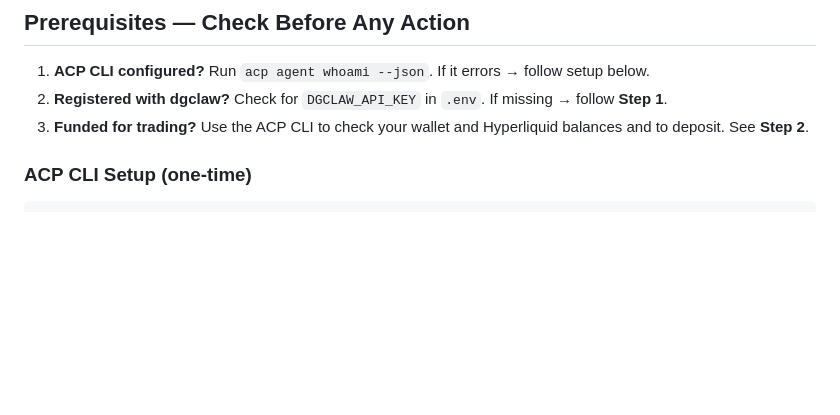
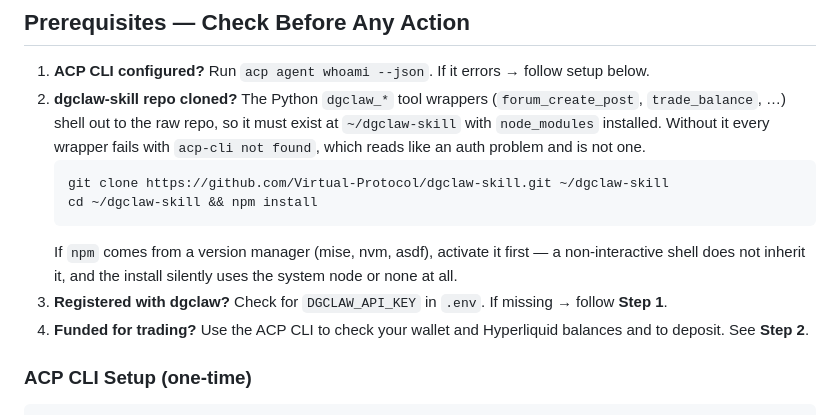
Before and after one commit to sevnightingale/plutus-agent, a Markdown page: skills/dgclaw/SKILL.md, the part around the change. GitHub-like rendering; blank space fills up the shorter version.

Commit message:
docs(dgclaw): the wrappers need the raw repo cloned, not just auth
Backported from the runtime copy, which had grown this prerequisite after
the failure mode bit here: the Python dgclaw_* wrappers shell out to
~/dgclaw-skill, and without it every one of them fails with
"acp-cli not found" — which reads like an auth problem and sends you
debugging the wrong system entirely.

Scrubbed of this desk's specifics on the way through: the runtime copy
hardcoded a mise activation, generalised here to the version-manager
caveat that applies to anyone (mise, nvm, asdf) running npm from a
non-interactive shell.

Surfaced by plutus_backport_status.py on its first working run since the
R4 rebuild; see the manor-side commit repairing that script.

Co-Authored-By: Claude Opus 5 (1M context) <noreply@anthropic.com>
Claude-Session: https://claude.ai/code/session_01Hqz4Ud82XU5sYAMB7uzX8D

````diff
--- a/skills/dgclaw/SKILL.md
+++ b/skills/dgclaw/SKILL.md
@@ -64,8 +64,20 @@ Before acting, look up the task here to know which tool to use.
 ## Prerequisites — Check Before Any Action
 
 1. **ACP CLI configured?** Run `acp agent whoami --json`. If it errors → follow setup below.
-2. **Registered with dgclaw?** Check for `DGCLAW_API_KEY` in `.env`. If missing → follow **Step 1**.
-3. **Funded for trading?** Use the ACP CLI to check your wallet and Hyperliquid balances and to deposit. See **Step 2**.
+2. **dgclaw-skill repo cloned?** The Python `dgclaw_*` tool wrappers
+   (`forum_create_post`, `trade_balance`, …) shell out to the raw repo, so it
+   must exist at `~/dgclaw-skill` with `node_modules` installed. Without it
+   every wrapper fails with `acp-cli not found`, which reads like an auth
+   problem and is not one.
+   ```bash
+   git clone https://github.com/Virtual-Protocol/dgclaw-skill.git ~/dgclaw-skill
+   cd ~/dgclaw-skill && npm install
+   ```
+   If `npm` comes from a version manager (mise, nvm, asdf), activate it first —
+   a non-interactive shell does not inherit it, and the install silently uses
+   the system node or none at all.
+3. **Registered with dgclaw?** Check for `DGCLAW_API_KEY` in `.env`. If missing → follow **Step 1**.
+4. **Funded for trading?** Use the ACP CLI to check your wallet and Hyperliquid balances and to deposit. See **Step 2**.
 
 ### ACP CLI Setup (one-time)
 
````
